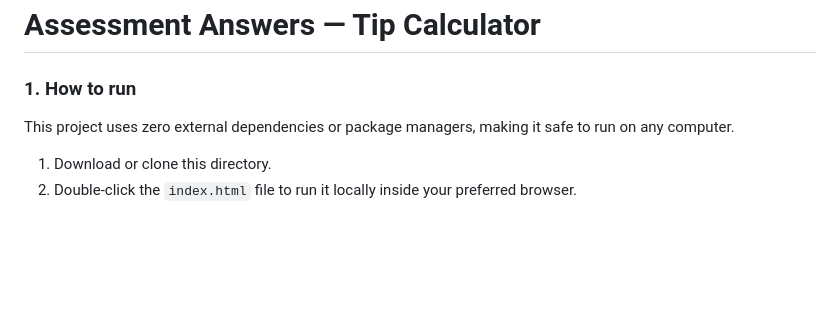
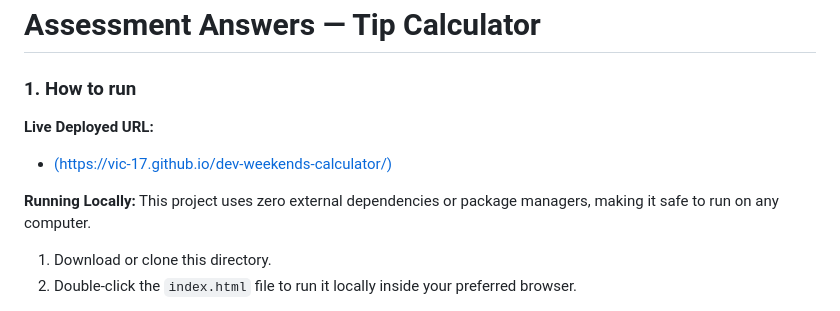
Before and after one commit to Vic-17/dev-weekends-calculator, a Markdown page: ANSWERS.md, the part around the change. Rendered like a GitHub page; blank space fills up the shorter version.

Commit message:
Update ANSWERS.md with running instructions
Added instructions for running the project both live and locally.

```diff
--- a/ANSWERS.md
+++ b/ANSWERS.md
@@ -1,6 +1,11 @@
 # Assessment Answers — Tip Calculator
 
 ### 1. How to run
+
+**Live Deployed URL:**
+* [(https://vic-17.github.io/dev-weekends-calculator/)](https://vic-17.github.io/dev-weekends-calculator/)
+
+**Running Locally:**
 This project uses zero external dependencies or package managers, making it safe to run on any computer.
 1. Download or clone this directory.
 2. Double-click the `index.html` file to run it locally inside your preferred browser.
```
